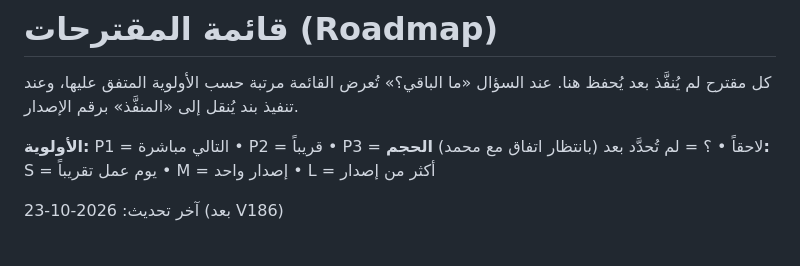
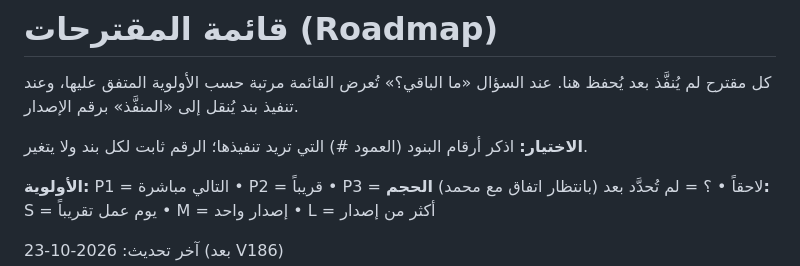
Before and after one commit to RakizoraFM/Main-Page-, a Markdown page: ROADMAP.md, the part around one of its changes. Rendered like a GitHub page; blank space fills up the shorter version.

```diff
--- a/ROADMAP.md
+++ b/ROADMAP.md
@@ -1,6 +1,8 @@
 # قائمة المقترحات (Roadmap)
 
 كل مقترح لم يُنفَّذ بعد يُحفظ هنا. عند السؤال «ما الباقي؟» تُعرض القائمة مرتبة حسب الأولوية المتفق عليها، وعند تنفيذ بند يُنقل إلى «المنفَّذ» برقم الإصدار.
+
+**الاختيار:** اذكر أرقام البنود (العمود #) التي تريد تنفيذها؛ الرقم ثابت لكل بند ولا يتغير.
 
 **الأولوية:** P1 = التالي مباشرة • P2 = قريباً • P3 = لاحقاً • ؟ = لم تُحدَّد بعد (بانتظار اتفاق مع محمد)
 **الحجم:** S = يوم عمل تقريباً • M = إصدار واحد • L = أكثر من إصدار
```
Also changed, not shown: other parts of ROADMAP.md (+22 -22 lines).
